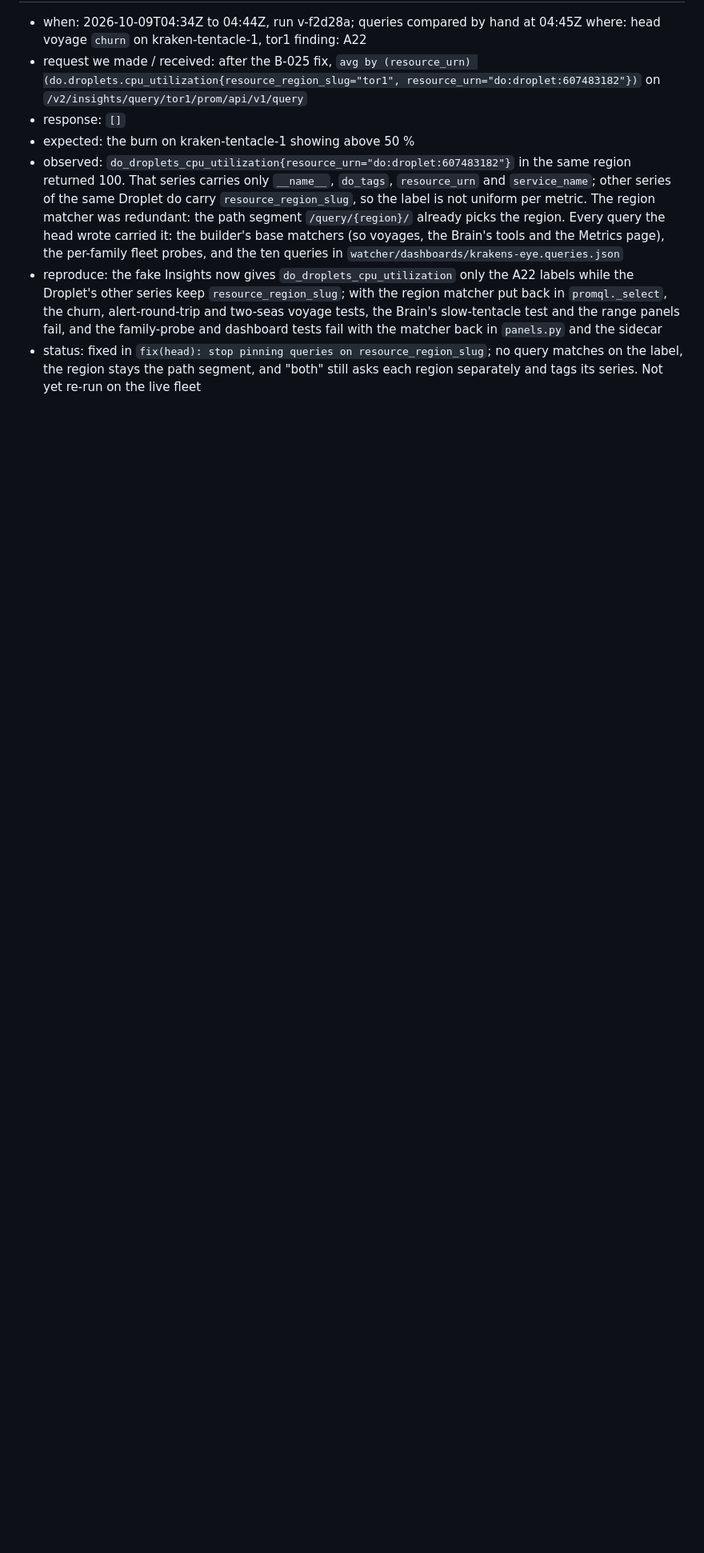
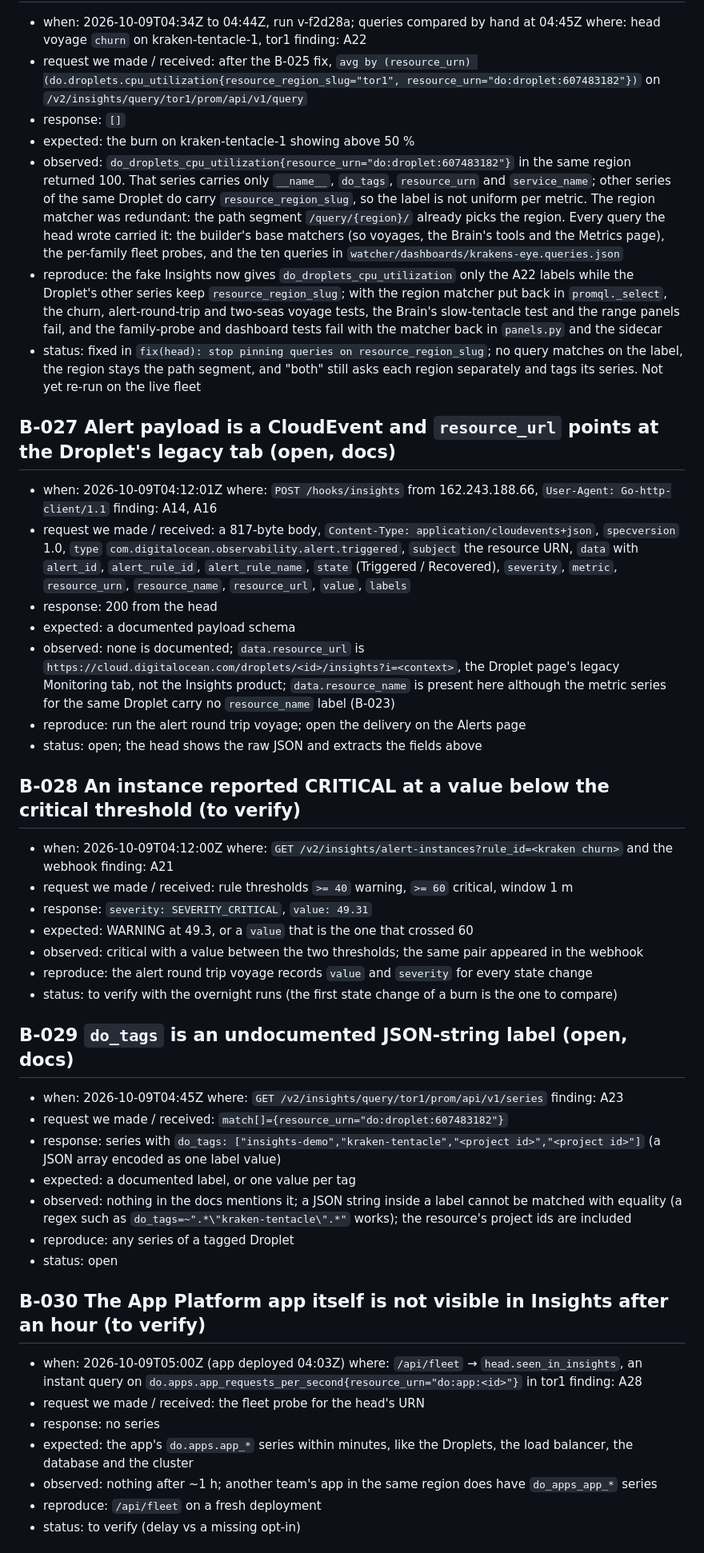
Before and after one commit to DO-Solutions/porthole, a Markdown page: BUGS.md, the part around one of its changes. Shown at 80% size. Drawn GitHub-style; blank space fills up the shorter version.

Commit message:
docs(bugs): the signature entry resolved by the first real delivery; B-027 to B-031 (CloudEvent payload + legacy resource_url, severity vs threshold, do_tags, app not yet visible, latency figures)

```diff
--- a/BUGS.md
+++ b/BUGS.md
@@ -249,3 +249,40 @@ wontfix. Never write an observation nobody made.
 - observed: `do_droplets_cpu_utilization{resource_urn="do:droplet:607483182"}` in the same region returned 100. That series carries only `__name__`, `do_tags`, `resource_urn` and `service_name`; other series of the same Droplet do carry `resource_region_slug`, so the label is not uniform per metric. The region matcher was redundant: the path segment `/query/{region}/` already picks the region. Every query the head wrote carried it: the builder's base matchers (so voyages, the Brain's tools and the Metrics page), the per-family fleet probes, and the ten queries in `watcher/dashboards/krakens-eye.queries.json`
 - reproduce: the fake Insights now gives `do_droplets_cpu_utilization` only the A22 labels while the Droplet's other series keep `resource_region_slug`; with the region matcher put back in `promql._select`, the churn, alert-round-trip and two-seas voyage tests, the Brain's slow-tentacle test and the range panels fail, and the family-probe and dashboard tests fail with the matcher back in `panels.py` and the sidecar
 - status: fixed in `fix(head): stop pinning queries on resource_region_slug`; no query matches on the label, the region stays the path segment, and "both" still asks each region separately and tags its series. Not yet re-run on the live fleet
+
+## B-027  Alert payload is a CloudEvent and `resource_url` points at the Droplet's legacy tab     (open, docs)
+- when: 2026-10-09T04:12:01Z   where: `POST /hooks/insights` from 162.243.188.66, `User-Agent: Go-http-client/1.1`   finding: A14, A16
+- request we made / received: a 817-byte body, `Content-Type: application/cloudevents+json`, `specversion` 1.0, `type` `com.digitalocean.observability.alert.triggered`, `subject` the resource URN, `data` with `alert_id`, `alert_rule_id`, `alert_rule_name`, `state` (Triggered / Recovered), `severity`, `metric`, `resource_urn`, `resource_name`, `resource_url`, `value`, `labels`
+- response: 200 from the head
+- expected: a documented payload schema
+- observed: none is documented; `data.resource_url` is `https://cloud.digitalocean.com/droplets/<id>/insights?i=<context>`, the Droplet page's legacy Monitoring tab, not the Insights product; `data.resource_name` is present here although the metric series for the same Droplet carry no `resource_name` label (B-023)
+- reproduce: run the alert round trip voyage; open the delivery on the Alerts page
+- status: open; the head shows the raw JSON and extracts the fields above
+
+## B-028  An instance reported CRITICAL at a value below the critical threshold     (to verify)
+- when: 2026-10-09T04:12:00Z   where: `GET /v2/insights/alert-instances?rule_id=<kraken churn>` and the webhook   finding: A21
+- request we made / received: rule thresholds `>= 40` warning, `>= 60` critical, window 1 m
+- response: `severity: SEVERITY_CRITICAL`, `value: 49.31`
+- expected: WARNING at 49.3, or a `value` that is the one that crossed 60
+- observed: critical with a value between the two thresholds; the same pair appeared in the webhook
+- reproduce: the alert round trip voyage records `value` and `severity` for every state change
+- status: to verify with the overnight runs (the first state change of a burn is the one to compare)
+
+## B-029  `do_tags` is an undocumented JSON-string label     (open, docs)
+- when: 2026-10-09T04:45Z   where: `GET /v2/insights/query/tor1/prom/api/v1/series`   finding: A23
+- request we made / received: `match[]={resource_urn="do:droplet:607483182"}`
+- response: series with `do_tags: ["insights-demo","kraken-tentacle","<project id>","<project id>"]` (a JSON array encoded as one label value)
+- expected: a documented label, or one value per tag
+- observed: nothing in the docs mentions it; a JSON string inside a label cannot be matched with equality (a regex such as `do_tags=~".*\"kraken-tentacle\".*"` works); the resource's project ids are included
+- reproduce: any series of a tagged Droplet
+- status: open
+
+## B-030  The App Platform app itself is not visible in Insights after an hour     (to verify)
+- when: 2026-10-09T05:00Z (app deployed 04:03Z)   where: `/api/fleet` → `head.seen_in_insights`, an instant query on `do.apps.app_requests_per_second{resource_urn="do:app:<id>"}` in tor1   finding: A28
+- request we made / received: the fleet probe for the head's URN
+- response: no series
+- expected: the app's `do.apps.app_*` series within minutes, like the Droplets, the load balancer, the database and the cluster
+- observed: nothing after ~1 h; another team's app in the same region does have `do_apps_app_*` series
+- reproduce: `/api/fleet` on a fresh deployment
+- status: to verify (delay vs a missing opt-in)
+
```
Also changed, not shown: other parts of BUGS.md (+10 -2 lines).
